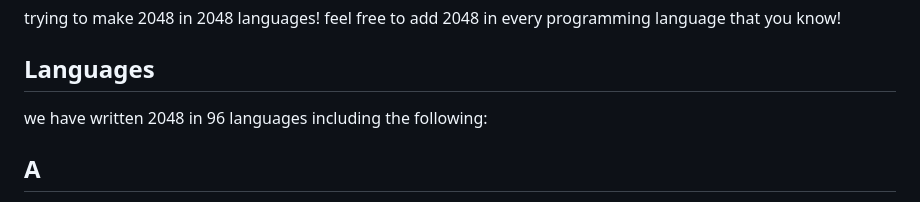
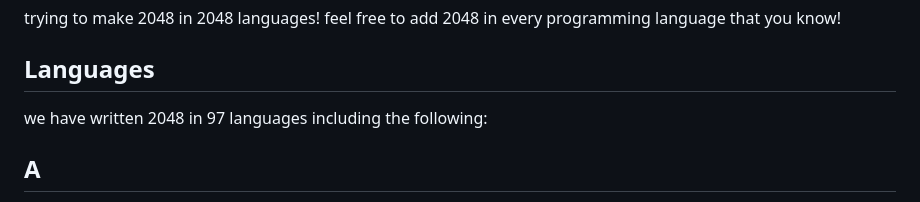
Before and after one commit to DillonDepeel/2048-in-every-programming-language, a Markdown page: README.md, the part around one of its changes. GitHub-like rendering.

Commit message:
Update README.md
Signed-off-by: Dillon Depeel <dillondepeel@hotmail.com>

```diff
--- a/README.md
+++ b/README.md
@@ -1,7 +1,7 @@
 # 2048-in-every-programming-language
 trying to make 2048 in 2048 languages! feel free to add 2048 in every programming language that you know!
 ## Languages
-we have written 2048 in 96 languages including the following:
+we have written 2048 in 97 languages including the following:
 ## A
 * [Aarch64 Assembly](https://github.com/DillonDepeel/2048-in-every-programming-language/blob/main/A%202048%20programs/Aarch64%20Assembly%202048.s)
 * [ABAP](https://github.com/DillonDepeel/2048-in-every-programming-language/blob/main/A%202048%20programs/ABAP%202048.abap)
```
Also changed, not shown: other parts of README.md (+1 -0 lines).
